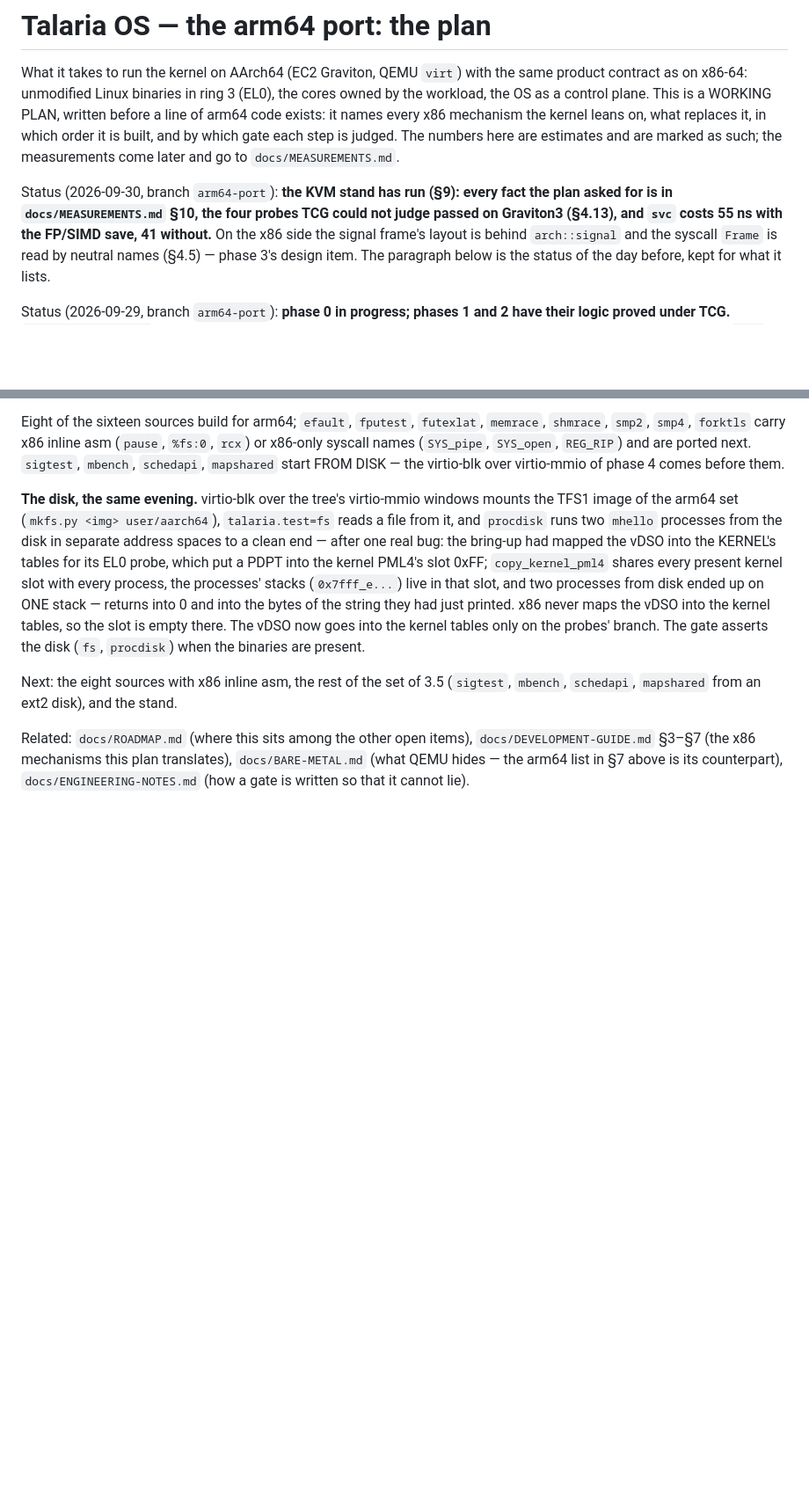
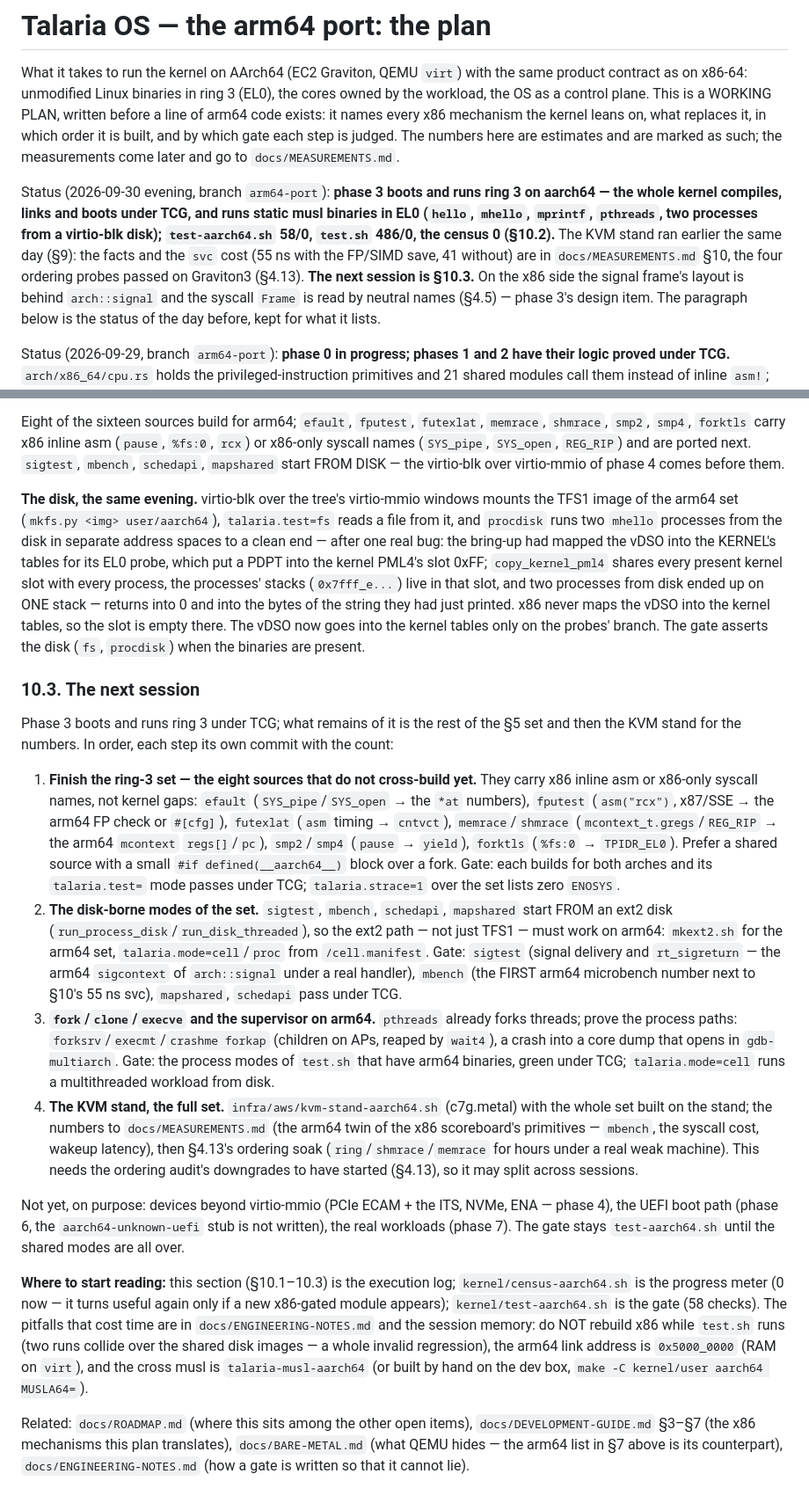
Before and after one commit to tishden/talaria-os-dev, a Markdown page: docs/ARM64-PLAN.md, 2 parts joined by grey strips. Shown at 88% size. Drawn GitHub-style; blank space fills up the shorter version.

Commit message:
ARM64-PLAN §10.3: the next session — finish the ring-3 set, the disk-borne modes, fork/clone, the stand
Phase 3 boots and runs ring 3 under TCG; §10.3 lays out what is left of it in order, each
step its own commit: the eight ring-3 sources that carry x86 asm or x86-only syscall names
(efault, fputest, futexlat, memrace, shmrace, smp2, smp4, forktls), the modes that start
from an ext2 disk (sigtest/mbench/schedapi/mapshared — mbench is the first arm64 microbench
number), the process paths (fork/clone/execve, forkap, a core dump in gdb-multiarch), and
the KVM stand with the full set and the ordering soak. The status line at the top now points
a fresh session at §10.3, and the section restates the pitfalls that cost time (do not
rebuild x86 while test.sh runs, the arm64 link address 0x5000_0000, the cross musl image).

Co-Authored-By: Claude Opus 4.8 <noreply@anthropic.com>
Claude-Session: https://claude.ai/code/session_018jNi9uiQG2AB3r6tWHT2L6

```diff
--- a/docs/ARM64-PLAN.md
+++ b/docs/ARM64-PLAN.md
@@ -8,9 +8,13 @@ the kernel leans on, what replaces it, in which order it is built, and by which
 gate each step is judged. The numbers here are estimates and are marked as such;
 the measurements come later and go to `docs/MEASUREMENTS.md`.
 
-Status (2026-09-30, branch `arm64-port`): **the KVM stand has run (§9): every fact the
-plan asked for is in `docs/MEASUREMENTS.md` §10, the four probes TCG could not judge
-passed on Graviton3 (§4.13), and `svc` costs 55 ns with the FP/SIMD save, 41 without.**
+Status (2026-09-30 evening, branch `arm64-port`): **phase 3 boots and runs ring 3 on
+aarch64 — the whole kernel compiles, links and boots under TCG, and runs static musl
+binaries in EL0 (`hello`, `mhello`, `mprintf`, `pthreads`, two processes from a virtio-blk
+disk); `test-aarch64.sh` 58/0, `test.sh` 486/0, the census 0 (§10.2).** The KVM stand ran
+earlier the same day (§9): the facts and the `svc` cost (55 ns with the FP/SIMD save, 41
+without) are in `docs/MEASUREMENTS.md` §10, the four ordering probes passed on Graviton3
+(§4.13). **The next session is §10.3.**
 On the x86 side the signal frame's layout is behind `arch::signal` and the syscall
 `Frame` is read by neutral names (§4.5) — phase 3's design item. The paragraph below
 is the status of the day before, kept for what it lists.
@@ -1002,8 +1006,47 @@ vDSO into the kernel tables, so the slot is empty there. The vDSO now goes into
 tables only on the probes' branch. The gate asserts the disk (`fs`, `procdisk`) when the
 binaries are present.
 
-Next: the eight sources with x86 inline asm, the rest of the set of 3.5 (`sigtest`,
-`mbench`, `schedapi`, `mapshared` from an ext2 disk), and the stand.
+### 10.3. The next session
+
+Phase 3 boots and runs ring 3 under TCG; what remains of it is the rest of the §5 set and
+then the KVM stand for the numbers. In order, each step its own commit with the count:
+
+1. **Finish the ring-3 set — the eight sources that do not cross-build yet.** They carry x86
+   inline asm or x86-only syscall names, not kernel gaps: `efault` (`SYS_pipe`/`SYS_open` →
+   the `*at` numbers), `fputest` (`asm("rcx")`, x87/SSE → the arm64 FP check or `#[cfg]`),
+   `futexlat` (`asm` timing → `cntvct`), `memrace`/`shmrace` (`mcontext_t.gregs`/`REG_RIP` →
+   the arm64 `mcontext` `regs[]`/`pc`), `smp2`/`smp4` (`pause` → `yield`), `forktls`
+   (`%fs:0` → `TPIDR_EL0`). Prefer a shared source with a small `#if defined(__aarch64__)`
+   block over a fork. Gate: each builds for both arches and its `talaria.test=` mode passes
+   under TCG; `talaria.strace=1` over the set lists zero `ENOSYS`.
+2. **The disk-borne modes of the set.** `sigtest`, `mbench`, `schedapi`, `mapshared` start
+   FROM an ext2 disk (`run_process_disk`/`run_disk_threaded`), so the ext2 path — not just
+   TFS1 — must work on arm64: `mkext2.sh` for the arm64 set, `talaria.mode=cell`/`proc` from
+   `/cell.manifest`. Gate: `sigtest` (signal delivery and `rt_sigreturn` — the arm64
+   `sigcontext` of `arch::signal` under a real handler), `mbench` (the FIRST arm64 microbench
+   number next to §10's 55 ns svc), `mapshared`, `schedapi` pass under TCG.
+3. **`fork`/`clone`/`execve` and the supervisor on arm64.** `pthreads` already forks threads;
+   prove the process paths: `forksrv`/`execmt`/`crashme forkap` (children on APs, reaped by
+   `wait4`), a crash into a core dump that opens in `gdb-multiarch`. Gate: the process modes
+   of `test.sh` that have arm64 binaries, green under TCG; `talaria.mode=cell` runs a
+   multithreaded workload from disk.
+4. **The KVM stand, the full set.** `infra/aws/kvm-stand-aarch64.sh` (c7g.metal) with the
+   whole set built on the stand; the numbers to `docs/MEASUREMENTS.md` (the arm64 twin of the
+   x86 scoreboard's primitives — `mbench`, the syscall cost, wakeup latency), then §4.13's
+   ordering soak (`ring`/`shmrace`/`memrace` for hours under a real weak machine). This needs
+   the ordering audit's downgrades to have started (§4.13), so it may split across sessions.
+
+Not yet, on purpose: devices beyond virtio-mmio (PCIe ECAM + the ITS, NVMe, ENA — phase 4),
+the UEFI boot path (phase 6, the `aarch64-unknown-uefi` stub is not written), the real
+workloads (phase 7). The gate stays `test-aarch64.sh` until the shared modes are all over.
+
+**Where to start reading:** this section (§10.1–10.3) is the execution log; `kernel/census-aarch64.sh`
+is the progress meter (0 now — it turns useful again only if a new x86-gated module appears);
+`kernel/test-aarch64.sh` is the gate (58 checks). The pitfalls that cost time are in
+`docs/ENGINEERING-NOTES.md` and the session memory: do NOT rebuild x86 while `test.sh` runs
+(two runs collide over the shared disk images — a whole invalid regression), the arm64 link
+address is `0x5000_0000` (RAM on `virt`), and the cross musl is `talaria-musl-aarch64` (or
+built by hand on the dev box, `make -C kernel/user aarch64 MUSLA64=`).
 
 Related: `docs/ROADMAP.md` (where this sits among the other open items),
 `docs/DEVELOPMENT-GUIDE.md` §3–§7 (the x86 mechanisms this plan translates),
```
